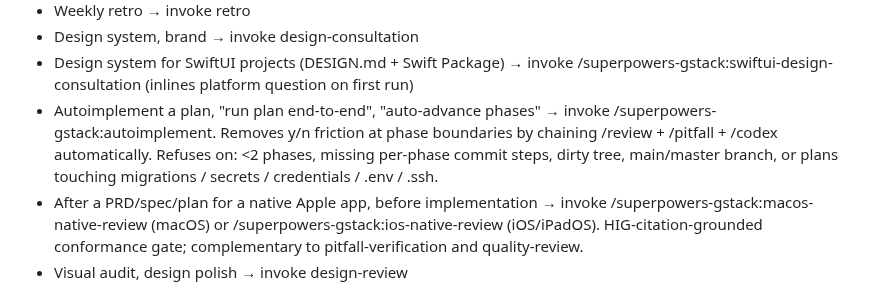
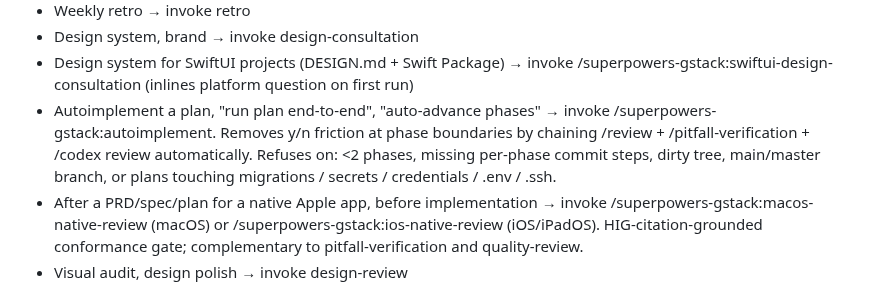
Before and after one commit to Paretofilm/superpowers-gstack, a Markdown page: CLAUDE.md, the part around the change. Drawn GitHub-style.

Commit message:
docs(autoimplement): spell out full skill command names in CLAUDE.md routing (codex P3.6)

```diff
--- a/CLAUDE.md
+++ b/CLAUDE.md
@@ -98,7 +98,7 @@ Key routing rules:
 - Weekly retro → invoke retro
 - Design system, brand → invoke design-consultation
 - Design system for SwiftUI projects (DESIGN.md + Swift Package) → invoke /superpowers-gstack:swiftui-design-consultation (inlines platform question on first run)
-- Autoimplement a plan, "run plan end-to-end", "auto-advance phases" → invoke /superpowers-gstack:autoimplement. Removes y/n friction at phase boundaries by chaining /review + /pitfall + /codex automatically. Refuses on: <2 phases, missing per-phase commit steps, dirty tree, main/master branch, or plans touching migrations / secrets / credentials / .env / .ssh.
+- Autoimplement a plan, "run plan end-to-end", "auto-advance phases" → invoke /superpowers-gstack:autoimplement. Removes y/n friction at phase boundaries by chaining /review + /pitfall-verification + /codex review automatically. Refuses on: <2 phases, missing per-phase commit steps, dirty tree, main/master branch, or plans touching migrations / secrets / credentials / .env / .ssh.
 - After a PRD/spec/plan for a native Apple app, before implementation → invoke /superpowers-gstack:macos-native-review (macOS) or /superpowers-gstack:ios-native-review (iOS/iPadOS). HIG-citation-grounded conformance gate; complementary to pitfall-verification and quality-review.
 - Visual audit, design polish → invoke design-review
 - Architecture review → invoke plan-eng-review
```
